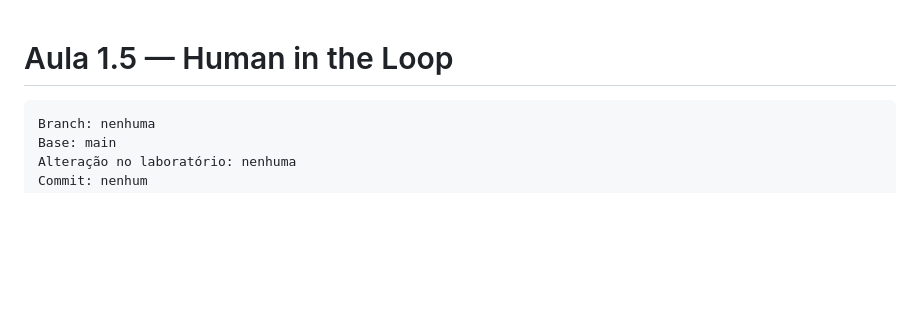
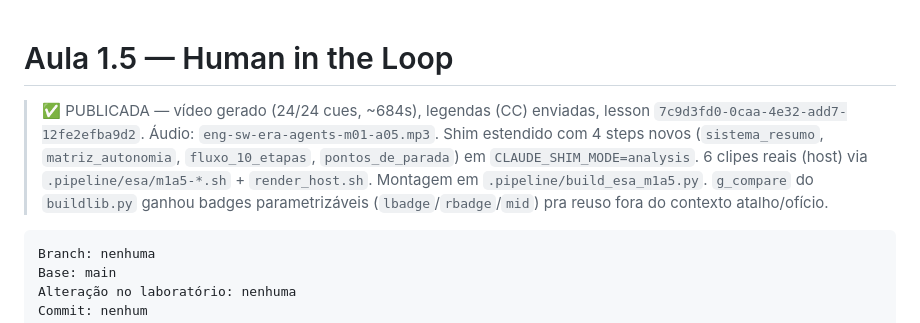
Before and after one commit to daraujo85/customer-support-lab, a Markdown page: docs/aula-1-5-roteiro.md, the part around the change. Rendered like a GitHub page; blank space fills up the shorter version.

Commit message:
docs: marca Aula 1.5 como publicada

````diff
--- a/docs/aula-1-5-roteiro.md
+++ b/docs/aula-1-5-roteiro.md
@@ -1,4 +1,14 @@
 # Aula 1.5 — Human in the Loop
+
+> ✅ PUBLICADA — vídeo gerado (24/24 cues, ~684s), legendas (CC) enviadas,
+> lesson `7c9d3fd0-0caa-4e32-add7-12fe2efba9d2`. Áudio:
+> `eng-sw-era-agents-m01-a05.mp3`. Shim estendido com 4 steps novos
+> (`sistema_resumo`, `matriz_autonomia`, `fluxo_10_etapas`,
+> `pontos_de_parada`) em `CLAUDE_SHIM_MODE=analysis`. 6 clipes reais (host)
+> via `.pipeline/esa/m1a5-*.sh` + `render_host.sh`. Montagem em
+> `.pipeline/build_esa_m1a5.py`. `g_compare` do `buildlib.py` ganhou badges
+> parametrizáveis (`lbadge`/`rbadge`/`mid`) pra reuso fora do contexto
+> atalho/ofício.
 
 ```text
 Branch: nenhuma
````
